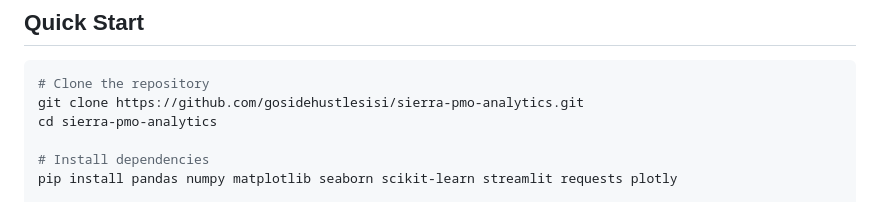
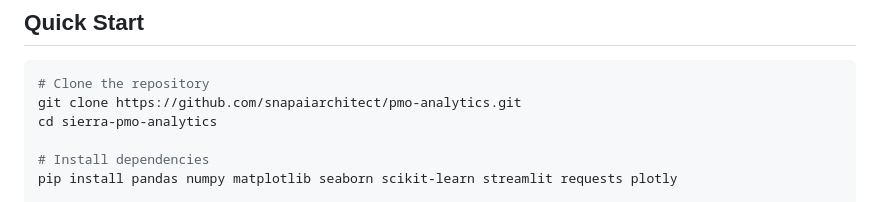
Before and after one commit to snapaiarchitect/pmo-analytics, a Markdown page: README.md, the part around one of its changes. Rendered like a GitHub page.

Commit message:
fix: update all URLs from gosidehustlesisi to snapaiarchitect

````diff
--- a/README.md
+++ b/README.md
@@ -214,7 +214,7 @@ I mapped the FPDS (Federal Procurement Data System) data architecture and docume
 
 ```bash
 # Clone the repository
-git clone https://github.com/gosidehustlesisi/sierra-pmo-analytics.git
+git clone https://github.com/snapaiarchitect/pmo-analytics.git
 cd sierra-pmo-analytics
 
 # Install dependencies
````
Also changed, not shown: other parts of README.md (+12 -12 lines).
